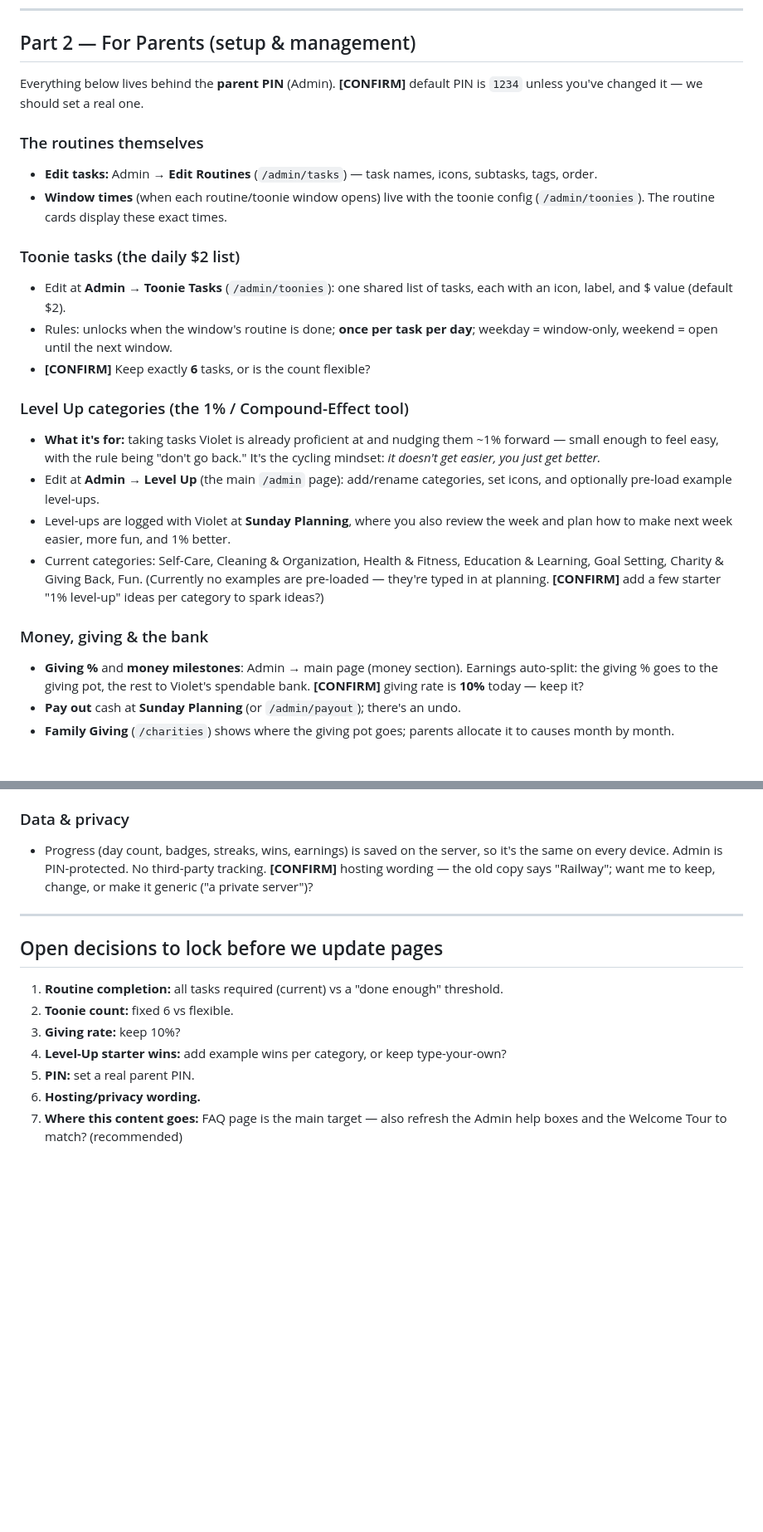
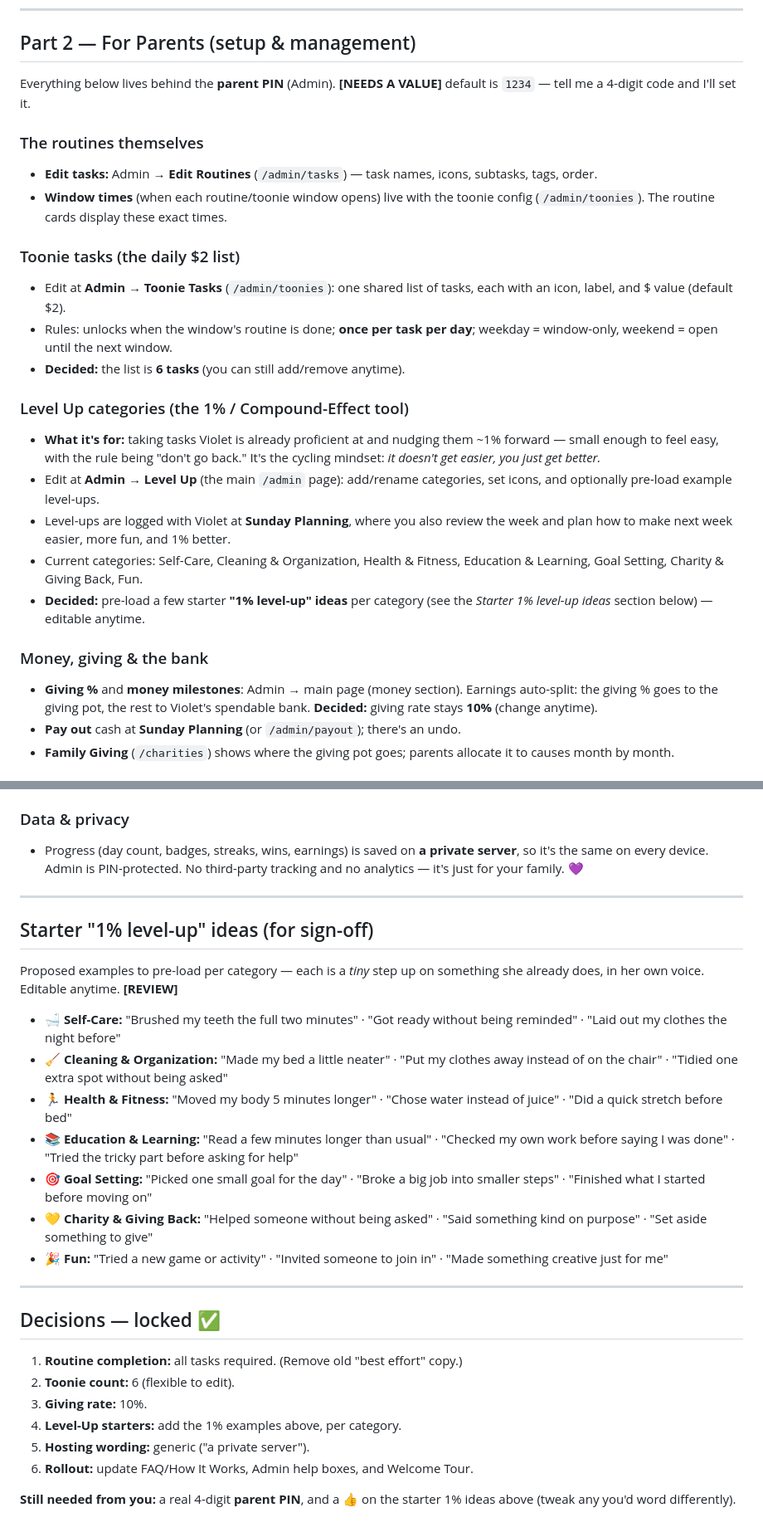
Before and after one commit to briefsubstance91/violet-routines, a Markdown page: docs/how-it-works-draft.md, 2 parts joined by grey strips. Shown at 83% size. Drawn GitHub-style; blank space fills up the shorter version.

Commit message:
Lock how-it-works decisions and add starter 1% level-up ideas
Resolve the open decisions in the draft (all-tasks completion, 6 toonies, 10%
giving, generic hosting wording, rollout to FAQ + Admin help + Welcome Tour) and
propose starter "1% level-up" example ideas per Level-Up category for sign-off.
Parent PIN value and approval of the starter ideas are the only things still
open before updating the live pages.

Co-Authored-By: Claude Opus 4.8 (1M context) <noreply@anthropic.com>
Claude-Session: https://claude.ai/code/session_015QbLV4PBpTA6KovLzpUQxD

```diff
--- a/docs/how-it-works-draft.md
+++ b/docs/how-it-works-draft.md
@@ -120,8 +121,8 @@ Sometimes a surprise from your family pops up in the app. Tap it to reveal it!
 
 ## Part 2 — For Parents (setup & management)
 
-Everything below lives behind the **parent PIN** (Admin). **[CONFIRM]** default
-PIN is `1234` unless you've changed it — we should set a real one.
+Everything below lives behind the **parent PIN** (Admin). **[NEEDS A VALUE]**
+default is `1234` — tell me a 4-digit code and I'll set it.
 
 ### The routines themselves
 - **Edit tasks:** Admin → **Edit Routines** (`/admin/tasks`) — task names, icons,
@@ -134,7 +135,7 @@ PIN is `1234` unless you've changed it — we should set a real one.
   each with an icon, label, and $ value (default $2).
 - Rules: unlocks when the window's routine is done; **once per task per day**;
   weekday = window-only, weekend = open until the next window.
-- **[CONFIRM]** Keep exactly **6** tasks, or is the count flexible?
+- **Decided:** the list is **6 tasks** (you can still add/remove anytime).
 
 ### Level Up categories (the 1% / Compound-Effect tool)
 - **What it's for:** taking tasks Violet is already proficient at and nudging
@@ -145,14 +146,14 @@ PIN is `1234` unless you've changed it — we should set a real one.
 - Level-ups are logged with Violet at **Sunday Planning**, where you also review
   the week and plan how to make next week easier, more fun, and 1% better.
 - Current categories: Self-Care, Cleaning & Organization, Health & Fitness,
-  Education & Learning, Goal Setting, Charity & Giving Back, Fun. (Currently no
-  examples are pre-loaded — they're typed in at planning. **[CONFIRM]** add a few
-  starter "1% level-up" ideas per category to spark ideas?)
+  Education & Learning, Goal Setting, Charity & Giving Back, Fun.
+- **Decided:** pre-load a few starter **"1% level-up" ideas** per category (see
+  the *Starter 1% level-up ideas* section below) — editable anytime.
 
 ### Money, giving & the bank
 - **Giving %** and **money milestones**: Admin → main page (money section).
   Earnings auto-split: the giving % goes to the giving pot, the rest to Violet's
-  spendable bank. **[CONFIRM]** giving rate is **10%** today — keep it?
+  spendable bank. **Decided:** giving rate stays **10%** (change anytime).
 - **Pay out** cash at **Sunday Planning** (or `/admin/payout`); there's an undo.
 - **Family Giving** (`/charities`) shows where the giving pot goes; parents
   allocate it to causes month by month.
@@ -182,20 +183,41 @@ PIN is `1234` unless you've changed it — we should set a real one.
 - **Stats** (`/stats`): monthly calendar view and more detail.
 
 ### Data & privacy
-- Progress (day count, badges, streaks, wins, earnings) is saved on the server,
-  so it's the same on every device. Admin is PIN-protected. No third-party
-  tracking. **[CONFIRM]** hosting wording — the old copy says "Railway"; want me
-  to keep, change, or make it generic ("a private server")?
+- Progress (day count, badges, streaks, wins, earnings) is saved on **a private
+  server**, so it's the same on every device. Admin is PIN-protected. No
+  third-party tracking and no analytics — it's just for your family. 💜
 
 ---
 
-## Open decisions to lock before we update pages
-1. **Routine completion:** all tasks required (current) vs a "done enough"
-   threshold.
-2. **Toonie count:** fixed 6 vs flexible.
-3. **Giving rate:** keep 10%?
-4. **Level-Up starter wins:** add example wins per category, or keep type-your-own?
-5. **PIN:** set a real parent PIN.
-6. **Hosting/privacy wording.**
-7. **Where this content goes:** FAQ page is the main target — also refresh the
-   Admin help boxes and the Welcome Tour to match? (recommended)
+## Starter "1% level-up" ideas (for sign-off)
+Proposed examples to pre-load per category — each is a *tiny* step up on
+something she already does, in her own voice. Editable anytime. **[REVIEW]**
+
+- **🛁 Self-Care:** "Brushed my teeth the full two minutes" · "Got ready without
+  being reminded" · "Laid out my clothes the night before"
+- **🧹 Cleaning & Organization:** "Made my bed a little neater" · "Put my clothes
+  away instead of on the chair" · "Tidied one extra spot without being asked"
+- **🏃 Health & Fitness:** "Moved my body 5 minutes longer" · "Chose water
+  instead of juice" · "Did a quick stretch before bed"
+- **📚 Education & Learning:** "Read a few minutes longer than usual" · "Checked
+  my own work before saying I was done" · "Tried the tricky part before asking
+  for help"
+- **🎯 Goal Setting:** "Picked one small goal for the day" · "Broke a big job
+  into smaller steps" · "Finished what I started before moving on"
+- **💛 Charity & Giving Back:** "Helped someone without being asked" · "Said
+  something kind on purpose" · "Set aside something to give"
+- **🎉 Fun:** "Tried a new game or activity" · "Invited someone to join in" ·
+  "Made something creative just for me"
+
+---
+
+## Decisions — locked ✅
+1. **Routine completion:** all tasks required. (Remove old "best effort" copy.)
+2. **Toonie count:** 6 (flexible to edit).
+3. **Giving rate:** 10%.
+4. **Level-Up starters:** add the 1% examples above, per category.
+5. **Hosting wording:** generic ("a private server").
+6. **Rollout:** update FAQ/How It Works, Admin help boxes, and Welcome Tour.
+
+**Still needed from you:** a real 4-digit **parent PIN**, and a 👍 on the
+starter 1% ideas above (tweak any you'd word differently).
```
Also changed, not shown: other parts of docs/how-it-works-draft.md (+8 -7 lines).
